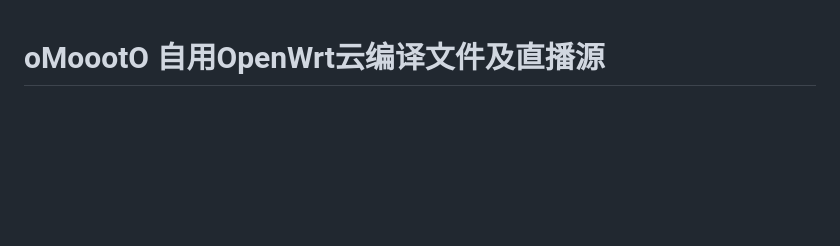
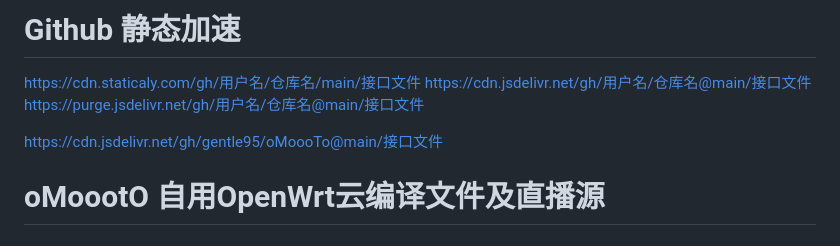
Before and after one commit to gentle95/oMoootO, a Markdown page: README.md, the part around the change. Rendered like a GitHub page; blank space fills up the shorter version.

```diff
--- a/README.md
+++ b/README.md
@@ -1,3 +1,10 @@
+# Github 静态加速
+https://cdn.staticaly.com/gh/用户名/仓库名/main/接口文件
+https://cdn.jsdelivr.net/gh/用户名/仓库名@main/接口文件
+https://purge.jsdelivr.net/gh/用户名/仓库名@main/接口文件
+
+https://cdn.jsdelivr.net/gh/gentle95/oMoooTo@main/接口文件
+
 # oMoootO 自用OpenWrt云编译文件及直播源
 
 # [自用电视直播源(带台标信息)](https://raw.githubusercontent.com/gentle95/oMoooTo/main/oMoooTo.m3u)
```
